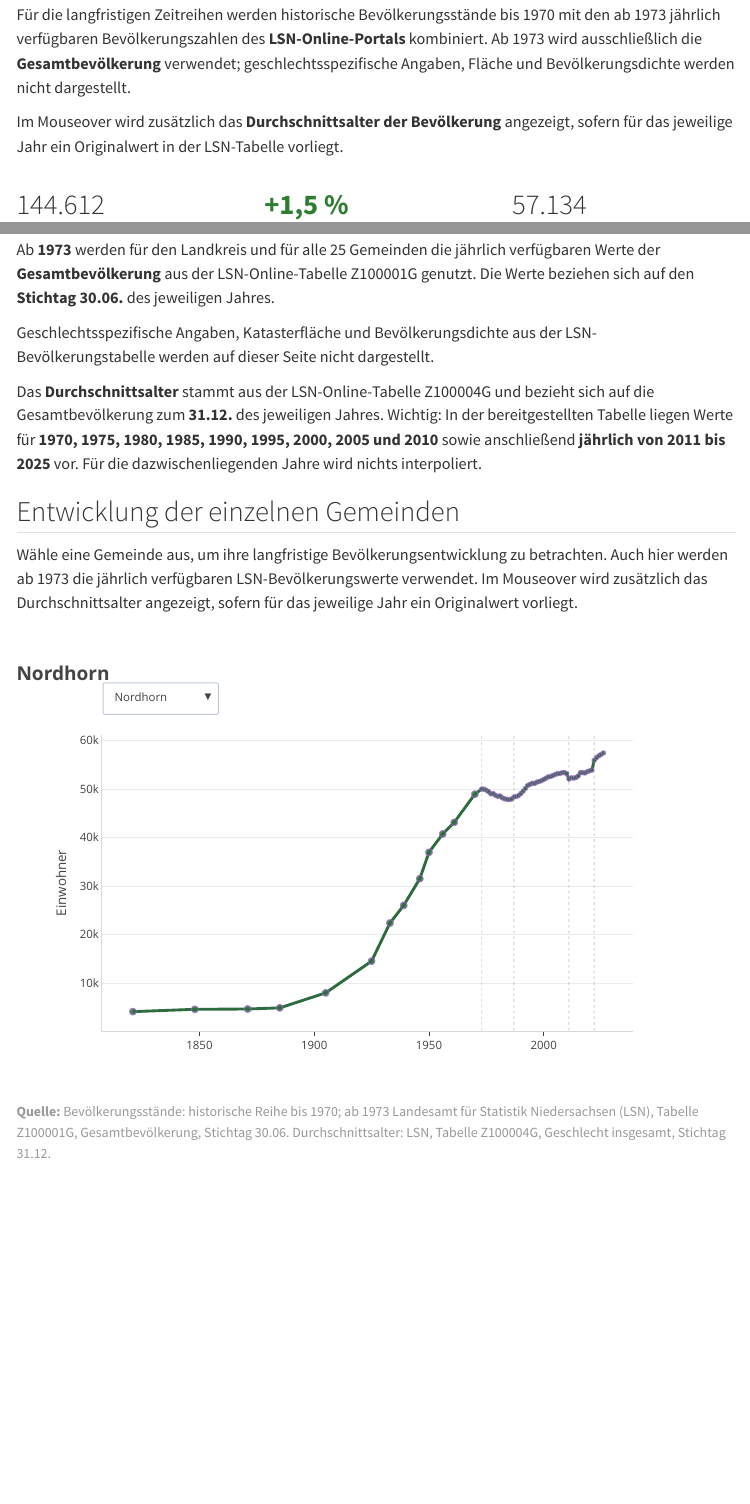
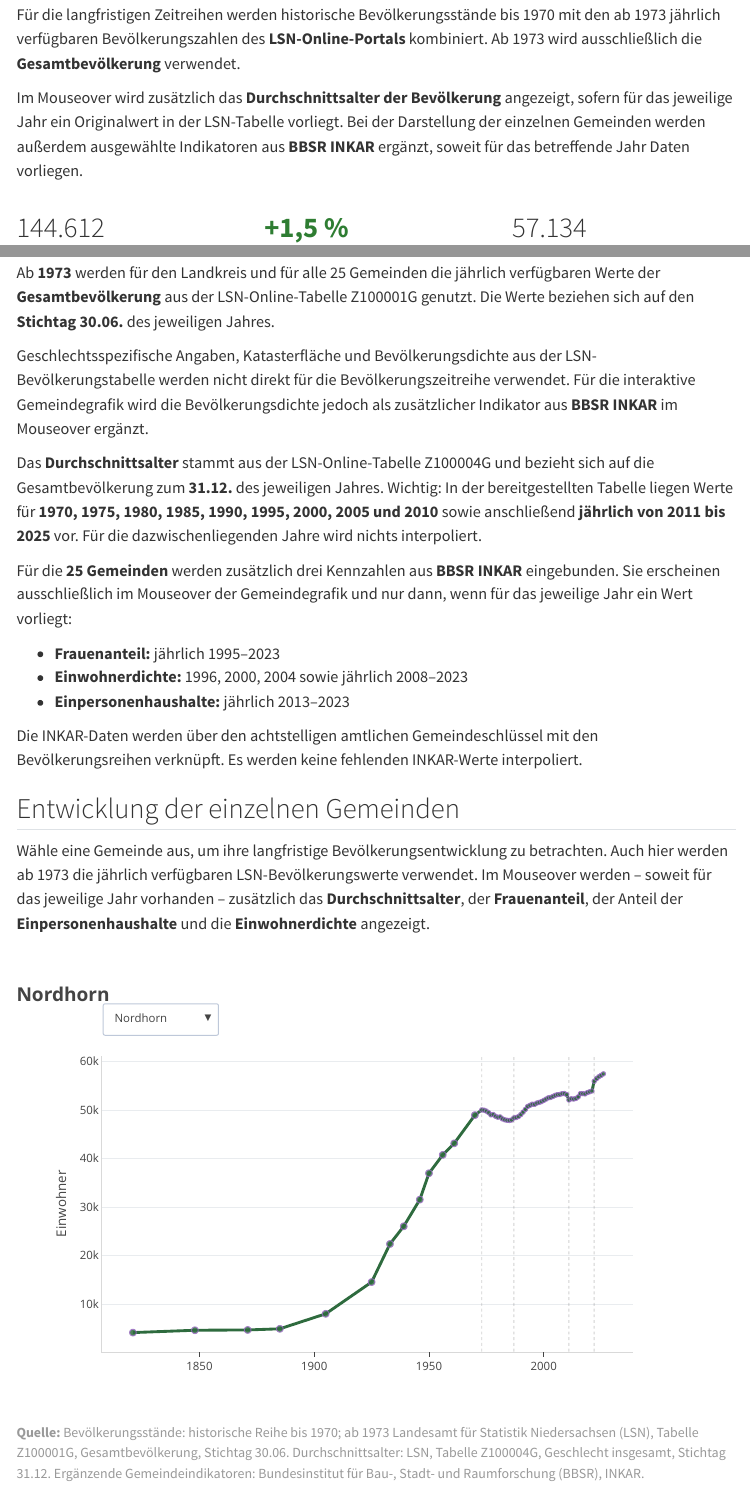
Before and after one commit to paradoxon91/grafschaft-in-zahlen, a Quarto document (bevoelkerung.qmd): the page in a window 1100 px wide, from 190 px down, and a second part further down, joined at a grey line. Rendered offline with R 4.5, knitr and Pandoc in place of Quarto, with nearby package versions; some code elsewhere in the file could not run offline; menus at the side of the page are left out.

Commit message:
Kurze Beschreibung der Änderung

````diff
--- a/bevoelkerung.qmd
+++ b/bevoelkerung.qmd
@@ -11,9 +11,9 @@ format:
 
 Hier werden die langfristige Bevölkerungsentwicklung des Landkreises Grafschaft Bentheim sowie die Entwicklungen seiner 25 Gemeinden dargestellt.
 
-Für die langfristigen Zeitreihen werden historische Bevölkerungsstände bis 1970 mit den ab 1973 jährlich verfügbaren Bevölkerungszahlen des **LSN-Online-Portals** kombiniert. Ab 1973 wird ausschließlich die **Gesamtbevölkerung** verwendet; geschlechtsspezifische Angaben, Fläche und Bevölkerungsdichte werden nicht dargestellt.
+Für die langfristigen Zeitreihen werden historische Bevölkerungsstände bis 1970 mit den ab 1973 jährlich verfügbaren Bevölkerungszahlen des **LSN-Online-Portals** kombiniert. Ab 1973 wird ausschließlich die **Gesamtbevölkerung** verwendet.
 
-Im Mouseover wird zusätzlich das **Durchschnittsalter der Bevölkerung** angezeigt, sofern für das jeweilige Jahr ein Originalwert in der LSN-Tabelle vorliegt.
+Im Mouseover wird zusätzlich das **Durchschnittsalter der Bevölkerung** angezeigt, sofern für das jeweilige Jahr ein Originalwert in der LSN-Tabelle vorliegt. Bei der Darstellung der einzelnen Gemeinden werden außerdem ausgewählte Indikatoren aus **BBSR INKAR** ergänzt, soweit für das betreffende Jahr Daten vorliegen.
 
 ```{r}
 #| label: kennzahlen
@@ -515,14 +604,22 @@ Die langfristigen Reihen reichen bis in das Jahr **1821** zurück. Bis einschlie
 
 Ab **1973** werden für den Landkreis und für alle 25 Gemeinden die jährlich verfügbaren Werte der **Gesamtbevölkerung** aus der LSN-Online-Tabelle Z100001G genutzt. Die Werte beziehen sich auf den **Stichtag 30.06.** des jeweiligen Jahres.
 
-Geschlechtsspezifische Angaben, Katasterfläche und Bevölkerungsdichte aus der LSN-Bevölkerungstabelle werden auf dieser Seite nicht dargestellt.
+Geschlechtsspezifische Angaben, Katasterfläche und Bevölkerungsdichte aus der LSN-Bevölkerungstabelle werden nicht direkt für die Bevölkerungszeitreihe verwendet. Für die interaktive Gemeindegrafik wird die Bevölkerungsdichte jedoch als zusätzlicher Indikator aus **BBSR INKAR** im Mouseover ergänzt.
 
 Das **Durchschnittsalter** stammt aus der LSN-Online-Tabelle Z100004G und bezieht sich auf die Gesamtbevölkerung zum **31.12.** des jeweiligen Jahres. Wichtig: In der bereitgestellten Tabelle liegen Werte für **1970, 1975, 1980, 1985, 1990, 1995, 2000, 2005 und 2010** sowie anschließend **jährlich von 2011 bis 2025** vor. Für die dazwischenliegenden Jahre wird nichts interpoliert.
+
+Für die **25 Gemeinden** werden zusätzlich drei Kennzahlen aus **BBSR INKAR** eingebunden. Sie erscheinen ausschließlich im Mouseover der Gemeindegrafik und nur dann, wenn für das jeweilige Jahr ein Wert vorliegt:
+
+- **Frauenanteil:** jährlich 1995–2023
+- **Einwohnerdichte:** 1996, 2000, 2004 sowie jährlich 2008–2023
+- **Einpersonenhaushalte:** jährlich 2013–2023
+
+Die INKAR-Daten werden über den achtstelligen amtlichen Gemeindeschlüssel mit den Bevölkerungsreihen verknüpft. Es werden keine fehlenden INKAR-Werte interpoliert.
 
 
 ## Entwicklung der einzelnen Gemeinden
 
-Wähle eine Gemeinde aus, um ihre langfristige Bevölkerungsentwicklung zu betrachten. Auch hier werden ab 1973 die jährlich verfügbaren LSN-Bevölkerungswerte verwendet. Im Mouseover wird zusätzlich das Durchschnittsalter angezeigt, sofern für das jeweilige Jahr ein Originalwert vorliegt.
+Wähle eine Gemeinde aus, um ihre langfristige Bevölkerungsentwicklung zu betrachten. Auch hier werden ab 1973 die jährlich verfügbaren LSN-Bevölkerungswerte verwendet. Im Mouseover werden – soweit für das jeweilige Jahr vorhanden – zusätzlich das **Durchschnittsalter**, der **Frauenanteil**, der Anteil der **Einpersonenhaushalte** und die **Einwohnerdichte** angezeigt.
 
 ```{r}
 #| label: gemeinden-interaktiv
@@ -593,37 +690,121 @@ for (i in seq_along(gemeinden)) {
                 1
               ),
               decimal.mark = ",",
-              nsmall = 1
+              nsmall = 1,
+              trim = TRUE
             ),
             " Jahre"
           )
         ),
 
-      hover_text =
+      frauenanteil_label =
+        ifelse(
+          is.na(frauenanteil_inkar),
+          "",
+          paste0(
+            format(
+              round(
+                frauenanteil_inkar,
+                2
+              ),
+              decimal.mark = ",",
+              nsmall = 2,
+              trim = TRUE
+            ),
+            " %"
+          )
+        ),
+
+      einpersonenhaushalte_label =
+        ifelse(
+          is.na(einpersonenhaushalte_inkar),
+          "",
+          paste0(
+            format(
+              round(
+                einpersonenhaushalte_inkar,
+                2
+              ),
+              decimal.mark = ",",
+              nsmall = 2,
+              trim = TRUE
+            ),
+            " %"
+          )
+        ),
+
+      einwohnerdichte_label =
+        ifelse(
+          is.na(einwohnerdichte_inkar),
+          "",
+          paste0(
+            format(
+              round(
+                einwohnerdichte_inkar,
+                2
+              ),
+              big.mark = ".",
+              decimal.mark = ",",
+              nsmall = 2,
+              trim = TRUE
+            ),
+            " Ew./km²"
+          )
+        ),
+
+      durchschnittsalter_hover =
         ifelse(
           is.na(durchschnittsalter),
-
+          "",
           paste0(
-            "<b>",
-            g,
-            "</b>",
-            "<br>Jahr: ",
-            year,
-            "<br>Einwohner: ",
-            population_label
-          ),
-
-          paste0(
-            "<b>",
-            g,
-            "</b>",
-            "<br>Jahr: ",
-            year,
-            "<br>Einwohner: ",
-            population_label,
             "<br>Durchschnittsalter (31.12.): ",
             durchschnittsalter_label
           )
+        ),
+
+      frauenanteil_hover =
+        ifelse(
+          is.na(frauenanteil_inkar),
+          "",
+          paste0(
+            "<br>Frauenanteil (INKAR): ",
+            frauenanteil_label
+          )
+        ),
+
+      einpersonenhaushalte_hover =
+        ifelse(
+          is.na(einpersonenhaushalte_inkar),
+          "",
+          paste0(
+            "<br>Einpersonenhaushalte (INKAR): ",
+            einpersonenhaushalte_label
+          )
+        ),
+
+      einwohnerdichte_hover =
+        ifelse(
+          is.na(einwohnerdichte_inkar),
+          "",
+          paste0(
+            "<br>Einwohnerdichte (INKAR): ",
+            einwohnerdichte_label
+          )
+        ),
+
+      hover_text =
+        paste0(
+          "<b>",
+          g,
+          "</b>",
+          "<br>Jahr: ",
+          year,
+          "<br>Einwohner: ",
+          population_label,
+          durchschnittsalter_hover,
+          frauenanteil_hover,
+          einpersonenhaushalte_hover,
+          einwohnerdichte_hover
         ),
 
       marker_size =
@@ -911,7 +1092,7 @@ p_gemeinden
 ```
 
 <div class="small text-muted" style="margin-top:0.35rem;">
-<strong>Quelle:</strong> Bevölkerungsstände: historische Reihe bis 1970; ab 1973 Landesamt für Statistik Niedersachsen (LSN), Tabelle Z100001G, Gesamtbevölkerung, Stichtag 30.06. Durchschnittsalter: LSN, Tabelle Z100004G, Geschlecht insgesamt, Stichtag 31.12.
+<strong>Quelle:</strong> Bevölkerungsstände: historische Reihe bis 1970; ab 1973 Landesamt für Statistik Niedersachsen (LSN), Tabelle Z100001G, Gesamtbevölkerung, Stichtag 30.06. Durchschnittsalter: LSN, Tabelle Z100004G, Geschlecht insgesamt, Stichtag 31.12. Ergänzende Gemeindeindikatoren: Bundesinstitut für Bau-, Stadt- und Raumforschung (BBSR), INKAR.
 </div>
 
 
````
Also changed, not shown: data/INKAR_BBSR.xlsx (added), bevoelkerung.qmd (89 more changed lines), 3 other files.
